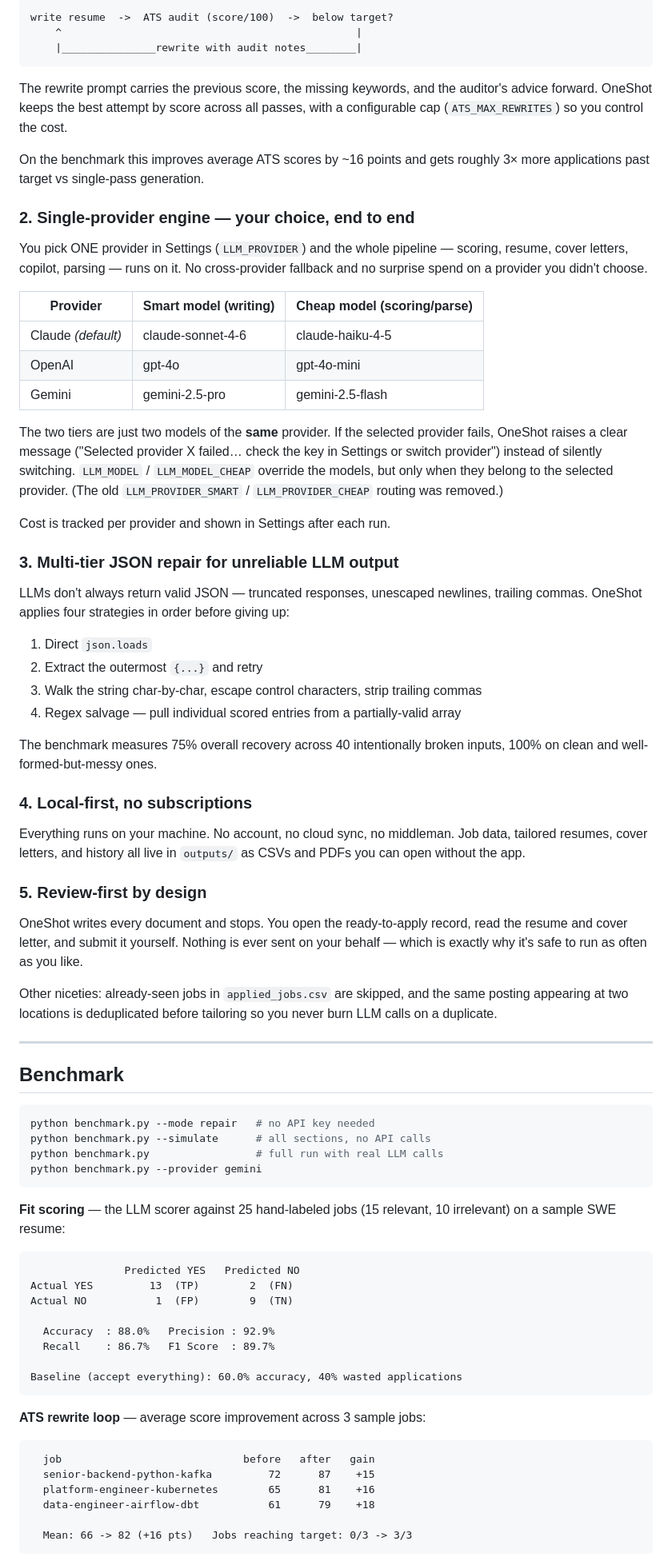
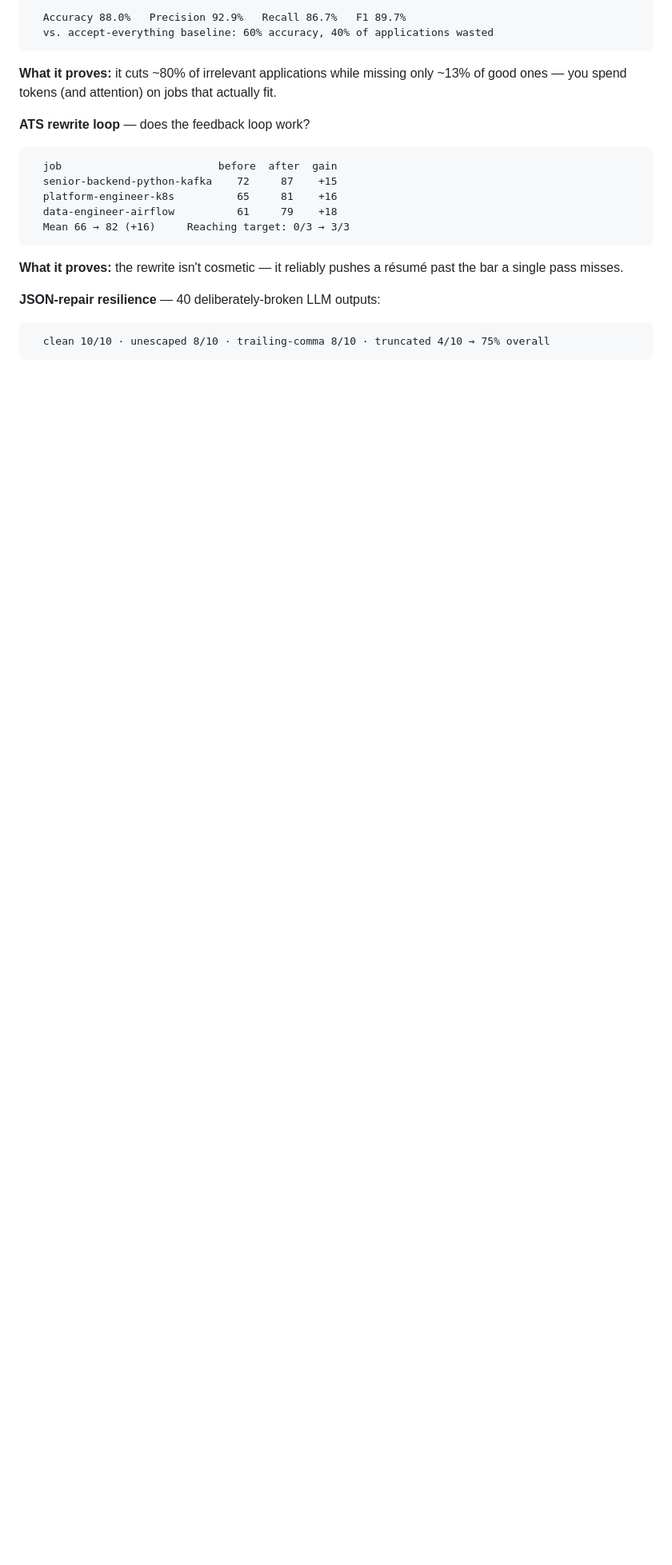
Before and after one commit to Gaurav-0704/OneShot, a Markdown page: README.md, the part around one of its changes. Shown at 80% size. Rendered like a GitHub page; blank space fills up the shorter version.

````diff
--- a/README.md
+++ b/README.md
@@ -39,87 +63,23 @@ A naive tool writes a resume once and moves on. OneShot runs an ATS audit after
 
 ```
-write resume  ->  ATS audit (score/100)  ->  below target?
-    ^                                               |
-    |_______________rewrite with audit notes________|
+  Accuracy 88.0%   Precision 92.9%   Recall 86.7%   F1 89.7%
+  vs. accept-everything baseline: 60% accuracy, 40% of applications wasted
 ```
+**What it proves:** it cuts ~80% of irrelevant applications while missing only ~13% of good ones — you spend tokens (and attention) on jobs that actually fit.
 
-The rewrite prompt carries the previous score, the missing keywords, and the auditor's advice forward. OneShot keeps the best attempt by score across all passes, with a configurable cap (`ATS_MAX_REWRITES`) so you control the cost.
-
-On the benchmark this improves average ATS scores by ~16 points and gets roughly 3× more applications past target vs single-pass generation.
-
-### 2. Single-provider engine — your choice, end to end
-
-You pick ONE provider in Settings (`LLM_PROVIDER`) and the whole pipeline —
-scoring, resume, cover letters, copilot, parsing — runs on it. No
-cross-provider fallback and no surprise spend on a provider you didn't choose.
-
-| Provider | Smart model (writing) | Cheap model (scoring/parse) |
-|---|---|---|
-| Claude *(default)* | claude-sonnet-4-6 | claude-haiku-4-5 |
-| OpenAI | gpt-4o | gpt-4o-mini |
-| Gemini | gemini-2.5-pro | gemini-2.5-flash |
-
-The two tiers are just two models of the **same** provider. If the selected
-provider fails, OneShot raises a clear message ("Selected provider X failed…
-check the key in Settings or switch provider") instead of silently switching.
-`LLM_MODEL` / `LLM_MODEL_CHEAP` override the models, but only when they belong
-to the selected provider. (The old `LLM_PROVIDER_SMART` / `LLM_PROVIDER_CHEAP`
-routing was removed.)
-
-Cost is tracked per provider and shown in Settings after each run.
-
-### 3. Multi-tier JSON repair for unreliable LLM output
-
-LLMs don't always return valid JSON — truncated responses, unescaped newlines, trailing commas. OneShot applies four strategies in order before giving up:
-
-1. Direct `json.loads`
-2. Extract the outermost `{...}` and retry
-3. Walk the string char-by-char, escape control characters, strip trailing commas
-4. Regex salvage — pull individual scored entries from a partially-valid array
-
-The benchmark measures 75% overall recovery across 40 intentionally broken inputs, 100% on clean and well-formed-but-messy ones.
-
-### 4. Local-first, no subscriptions
-
-Everything runs on your machine. No account, no cloud sync, no middleman. Job data, tailored resumes, cover letters, and history all live in `outputs/` as CSVs and PDFs you can open without the app.
-
-### 5. Review-first by design
-
-OneShot writes every document and stops. You open the ready-to-apply record, read the resume and cover letter, and submit it yourself. Nothing is ever sent on your behalf — which is exactly why it's safe to run as often as you like.
-
-Other niceties: already-seen jobs in `applied_jobs.csv` are skipped, and the same posting appearing at two locations is deduplicated before tailoring so you never burn LLM calls on a duplicate.
-
----
-
-## Benchmark
-
-```bash
-python benchmark.py --mode repair   # no API key needed
-python benchmark.py --simulate      # all sections, no API calls
-python benchmark.py                 # full run with real LLM calls
-python benchmark.py --provider gemini
-```
-
-**Fit scoring** — the LLM scorer against 25 hand-labeled jobs (15 relevant, 10 irrelevant) on a sample SWE resume:
+**ATS rewrite loop** — does the feedback loop work?
 
 ```
-               Predicted YES   Predicted NO
-Actual YES         13  (TP)        2  (FN)
-Actual NO           1  (FP)        9  (TN)
+  job                         before  after  gain
+  senior-backend-python-kafka    72     87    +15
+  platform-engineer-k8s          65     81    +16
+  data-engineer-airflow          61     79    +18
+  Mean 66 → 82 (+16)     Reaching target: 0/3 → 3/3
+```
+**What it proves:** the rewrite isn't cosmetic — it reliably pushes a résumé past the bar a single pass misses.
 
-  Accuracy  : 88.0%   Precision : 92.9%
-  Recall    : 86.7%   F1 Score  : 89.7%
-
-Baseline (accept everything): 60.0% accuracy, 40% wasted applications
-```
-
-**ATS rewrite loop** — average score improvement across 3 sample jobs:
+**JSON-repair resilience** — 40 deliberately-broken LLM outputs:
 
 ```
-  job                             before   after   gain
-  senior-backend-python-kafka         72      87    +15
-  platform-engineer-kubernetes        65      81    +16
-  data-engineer-airflow-dbt           61      79    +18
-
-  Mean: 66 -> 82 (+16 pts)   Jobs reaching target: 0/3 -> 3/3
+  clean 10/10 · unescaped 8/10 · trailing-comma 8/10 · truncated 4/10 → 75% overall
 ```
````
Also changed, not shown: other parts of README.md (+77 -149 lines).
